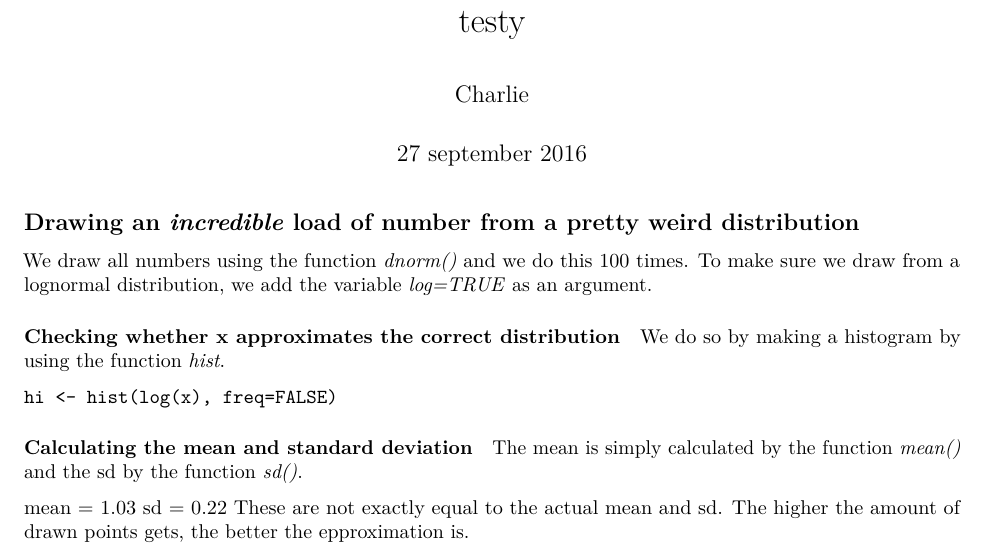
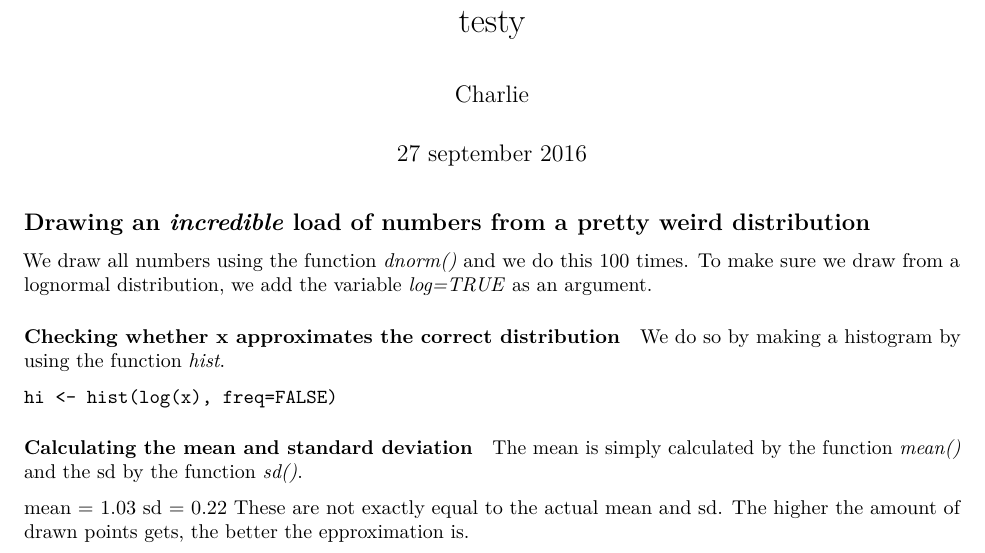
Before and after one commit to PCharlie/StatAnal, an R Markdown document (lognormal.Rmd): part of the page, cut so that both start at the same text. Rendered offline with R 4.5, knitr and Pandoc, then LaTeX, with nearby package versions; code that draws random numbers runs with fixed seeds of ours.

Commit message:
Corrected typo

```diff
--- a/lognormal.Rmd
+++ b/lognormal.Rmd
@@ -5,7 +5,7 @@ date: "27 september 2016"
 output: pdf_document
 ---
 
-## Drawing an _incredible_ load of number from a **pretty weird** distribution
+## Drawing an _incredible_ load of numbers from a **pretty weird** distribution
 We draw all numbers using the function _dnorm()_ and we do this 100 times.
 To make sure we draw from a lognormal distribution, we add the variable _log=TRUE_ as an argument.
 
```
